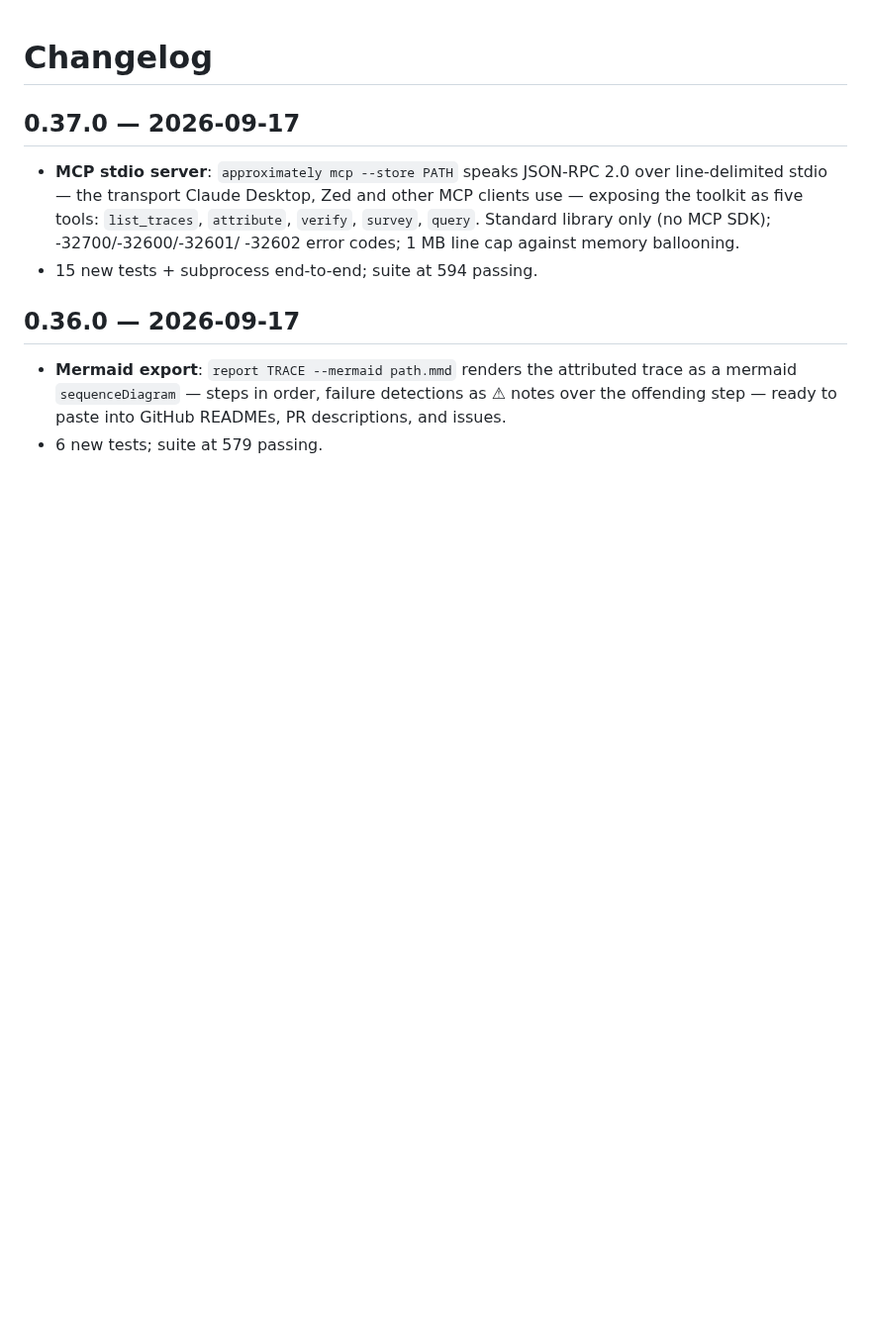
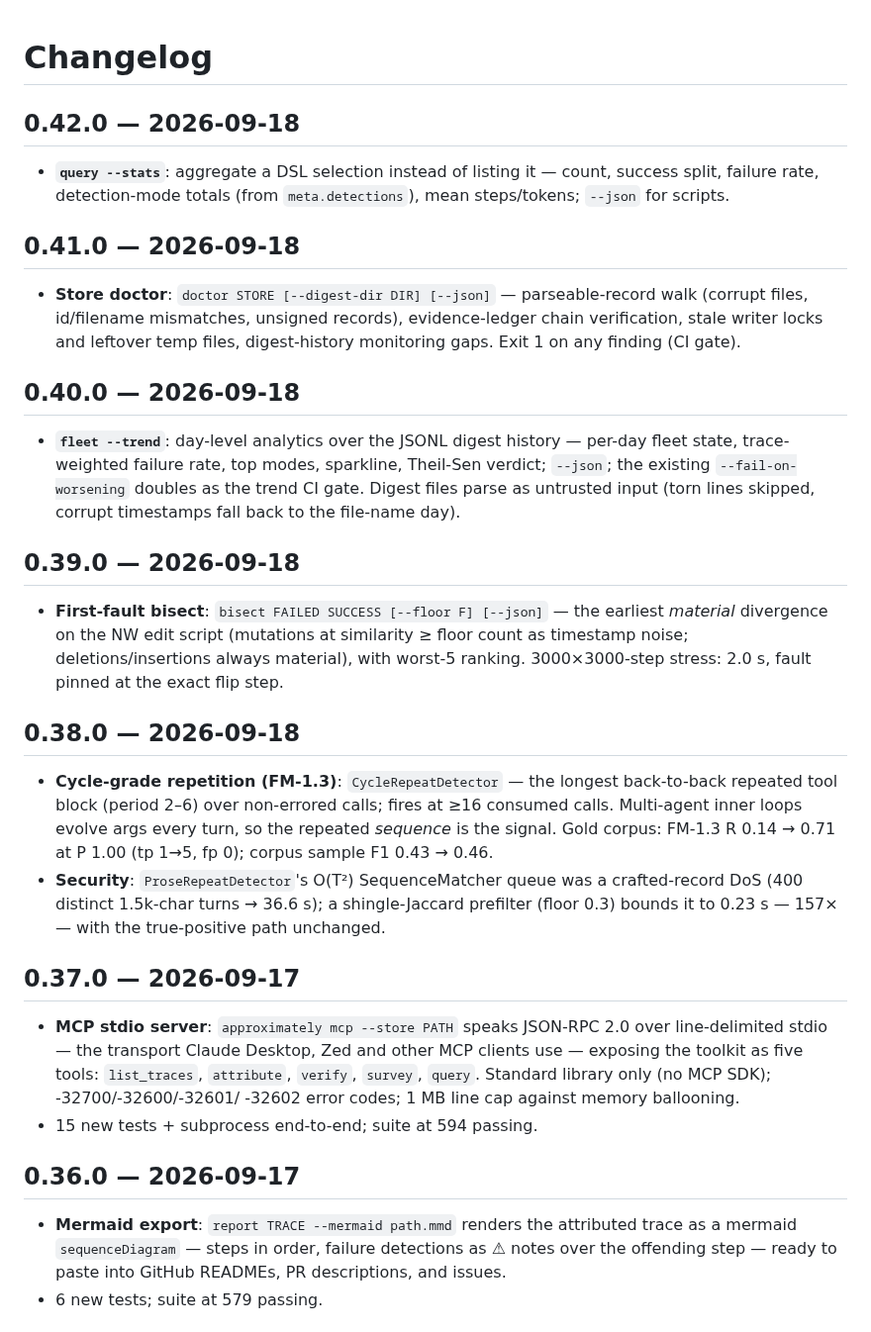
Before and after one commit to B1ueMu3ic4m/approximately, a Markdown page: CHANGELOG.md, the part around the change. Shown at 99% size. Drawn GitHub-style; blank space fills up the shorter version.

```diff
--- a/CHANGELOG.md
+++ b/CHANGELOG.md
@@ -1,4 +1,48 @@
 # Changelog
+
+## 0.42.0 — 2026-09-18
+
+- **`query --stats`**: aggregate a DSL selection instead of listing
+  it — count, success split, failure rate, detection-mode totals
+  (from `meta.detections`), mean steps/tokens; `--json` for scripts.
+
+## 0.41.0 — 2026-09-18
+
+- **Store doctor**: `doctor STORE [--digest-dir DIR] [--json]` —
+  parseable-record walk (corrupt files, id/filename mismatches,
+  unsigned records), evidence-ledger chain verification, stale
+  writer locks and leftover temp files, digest-history monitoring
+  gaps. Exit 1 on any finding (CI gate).
+
+## 0.40.0 — 2026-09-18
+
+- **`fleet --trend`**: day-level analytics over the JSONL digest
+  history — per-day fleet state, trace-weighted failure rate, top
+  modes, sparkline, Theil-Sen verdict; `--json`; the existing
+  `--fail-on-worsening` doubles as the trend CI gate. Digest files
+  parse as untrusted input (torn lines skipped, corrupt timestamps
+  fall back to the file-name day).
+
+## 0.39.0 — 2026-09-18
+
+- **First-fault bisect**: `bisect FAILED SUCCESS [--floor F]
+  [--json]` — the earliest *material* divergence on the NW edit
+  script (mutations at similarity ≥ floor count as timestamp noise;
+  deletions/insertions always material), with worst-5 ranking.
+  3000×3000-step stress: 2.0 s, fault pinned at the exact flip step.
+
+## 0.38.0 — 2026-09-18
+
+- **Cycle-grade repetition (FM-1.3)**: `CycleRepeatDetector` — the
+  longest back-to-back repeated tool block (period 2–6) over
+  non-errored calls; fires at ≥16 consumed calls. Multi-agent inner
+  loops evolve args every turn, so the repeated *sequence* is the
+  signal. Gold corpus: FM-1.3 R 0.14 → 0.71 at P 1.00 (tp 1→5,
+  fp 0); corpus sample F1 0.43 → 0.46.
+- **Security**: `ProseRepeatDetector`'s O(T²) SequenceMatcher queue
+  was a crafted-record DoS (400 distinct 1.5k-char turns → 36.6 s);
+  a shingle-Jaccard prefilter (floor 0.3) bounds it to 0.23 s — 157×
+  — with the true-positive path unchanged.
 
 ## 0.37.0 — 2026-09-17
 
```
Also changed, not shown: README.md (+5 -0 lines).
